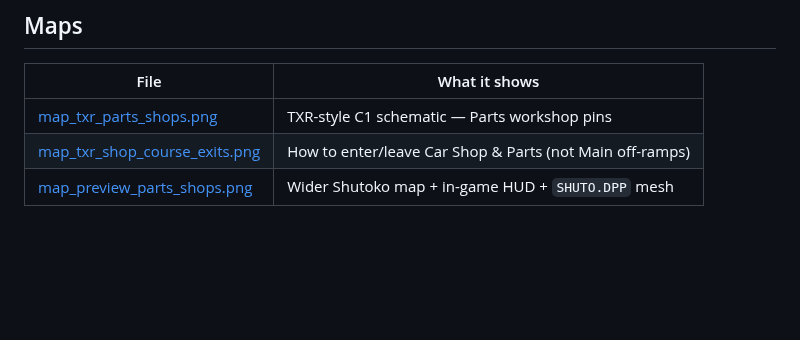
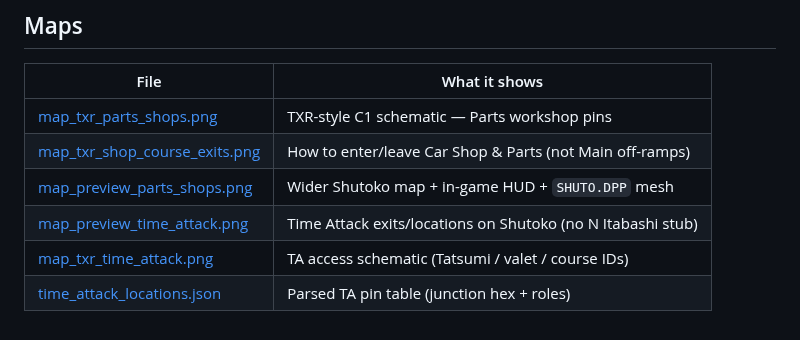
Before and after one commit to PL77239/SBO, a Markdown page: docs/README.md, the part around the change. GitHub-like rendering; blank space fills up the shorter version.

```diff
--- a/docs/README.md
+++ b/docs/README.md
@@ -17,3 +17,6 @@ Private-server field notes and maps for **Shutokou Battle Online** (client ~v2.0
 | [map_txr_parts_shops.png](map_txr_parts_shops.png) | TXR-style C1 schematic — Parts workshop pins |
 | [map_txr_shop_course_exits.png](map_txr_shop_course_exits.png) | How to enter/leave Car Shop & Parts (not Main off-ramps) |
 | [map_preview_parts_shops.png](map_preview_parts_shops.png) | Wider Shutoko map + in-game HUD + `SHUTO.DPP` mesh |
+| [map_preview_time_attack.png](map_preview_time_attack.png) | Time Attack exits/locations on Shutoko (no N Itabashi stub) |
+| [map_txr_time_attack.png](map_txr_time_attack.png) | TA access schematic (Tatsumi / valet / course IDs) |
+| [time_attack_locations.json](time_attack_locations.json) | Parsed TA pin table (junction hex + roles) |
```
Also changed, not shown: docs/player-field-guide.md (+27 -5 lines), docs/map_preview_time_attack.png (added), docs/map_txr_time_attack.png (added), 1 other file.
